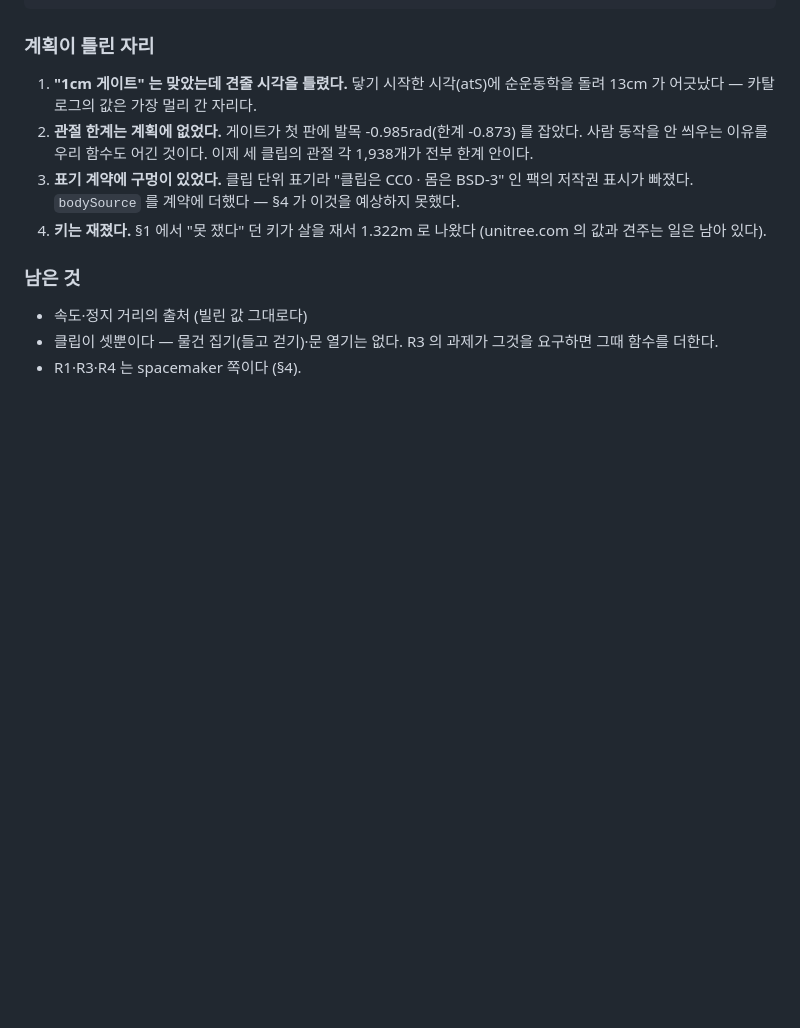
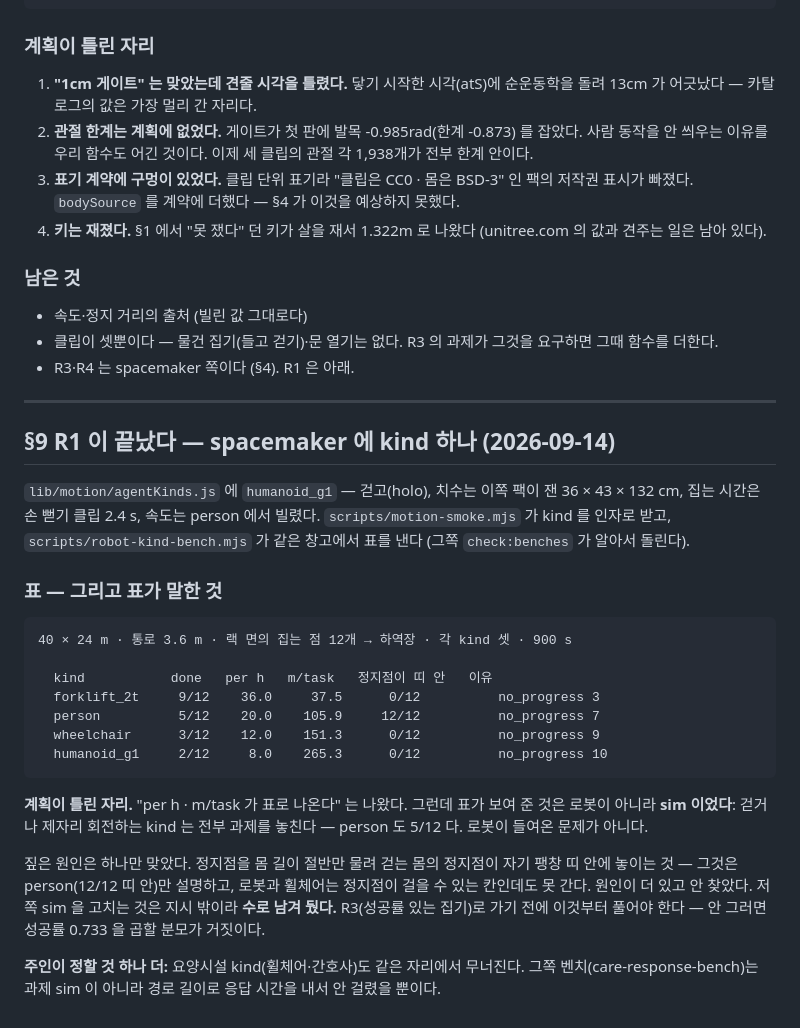
Before and after one commit to indoorlabs/peoplemaker, a Markdown page: docs/plan-humanoid-ko.md, the part around the change. GitHub-like rendering; blank space fills up the shorter version.

Commit message:
R1 이 끝났다 — spacemaker 의 kind 하나, 그리고 표가 보여 준 것은 sim 이었다
spacemaker 에 humanoid_g1 kind 를 넣고(치수는 이쪽 팩이 잰 36×43×132cm ·
집는 시간 2.4s · 속도는 person 에서 빌림) 같은 창고에서 지게차와 나란히
표를 냈다. 표는 나왔는데, 보여 준 것은 로봇이 아니라 sim 이다:

  forklift_2t 9/12 · person 5/12 · wheelchair 3/12 · humanoid_g1 2/12

걷거나 제자리 회전하는 kind 는 전부 no_progress 로 과제를 놓는다 — person
도 그렇다. 로봇이 들여온 문제가 아니다. 짚은 원인(정지점이 팽창 띠 안)은
person 만 설명하고(12/12), 로봇·휠체어는 정지점이 걸을 수 있는데도 못 간다.
원인이 더 있고 안 찾았다 — 저쪽 sim 은 지시 밖이라 수로 남겼다. R3 로
가기 전에 이것부터다.

Co-Authored-By: Claude Fable 5.1 <noreply@anthropic.com>

````diff
--- a/docs/plan-humanoid-ko.md
+++ b/docs/plan-humanoid-ko.md
@@ -228,4 +228,40 @@ packs/unitree-g1   catalog · body 438KB · 먼 몸 116/83KB · 클립 3 · URDF
 - 속도·정지 거리의 출처 (빌린 값 그대로다)
 - 클립이 셋뿐이다 — 물건 집기(들고 걷기)·문 열기는 없다. R3 의 과제가 그것을
   요구하면 그때 함수를 더한다.
-- R1·R3·R4 는 spacemaker 쪽이다 (§4).
+- R3·R4 는 spacemaker 쪽이다 (§4). R1 은 아래.
+
+---
+
+## §9 R1 이 끝났다 — spacemaker 에 kind 하나 (2026-09-14)
+
+`lib/motion/agentKinds.js` 에 `humanoid_g1` — 걷고(holo), 치수는 이쪽 팩이 잰
+36 × 43 × 132 cm, 집는 시간은 손 뻗기 클립 2.4 s, 속도는 person 에서 빌렸다.
+`scripts/motion-smoke.mjs` 가 kind 를 인자로 받고, `scripts/robot-kind-bench.mjs`
+가 같은 창고에서 표를 낸다 (그쪽 `check:benches` 가 알아서 돌린다).
+
+### 표 — 그리고 표가 말한 것
+
+```
+40 × 24 m · 통로 3.6 m · 랙 면의 집는 점 12개 → 하역장 · 각 kind 셋 · 900 s
+
+  kind           done   per h   m/task   정지점이 띠 안   이유
+  forklift_2t     9/12    36.0     37.5      0/12          no_progress 3
+  person          5/12    20.0    105.9     12/12          no_progress 7
+  wheelchair      3/12    12.0    151.3      0/12          no_progress 9
+  humanoid_g1     2/12     8.0    265.3      0/12          no_progress 10
+```
+
+**계획이 틀린 자리.** "per h · m/task 가 표로 나온다" 는 나왔다. 그런데 표가
+보여 준 것은 로봇이 아니라 **sim 이었다**: 걷거나 제자리 회전하는 kind 는
+전부 과제를 놓친다 — person 도 5/12 다. 로봇이 들여온 문제가 아니다.
+
+짚은 원인은 하나만 맞았다. 정지점을 몸 길이 절반만 물려 걷는 몸의 정지점이
+자기 팽창 띠 안에 놓이는 것 — 그것은 person(12/12 띠 안)만 설명하고, 로봇과
+휠체어는 정지점이 걸을 수 있는 칸인데도 못 간다. 원인이 더 있고 안 찾았다.
+저쪽 sim 을 고치는 것은 지시 밖이라 **수로 남겨 뒀다.** R3(성공률 있는
+집기)로 가기 전에 이것부터 풀어야 한다 — 안 그러면 성공률 0.733 을 곱할
+분모가 거짓이다.
+
+**주인이 정할 것 하나 더:** 요양시설 kind(휠체어·간호사)도 같은 자리에서
+무너진다. 그쪽 벤치(care-response-bench)는 과제 sim 이 아니라 경로 길이로
+응답 시간을 내서 안 걸렸을 뿐이다.
````
